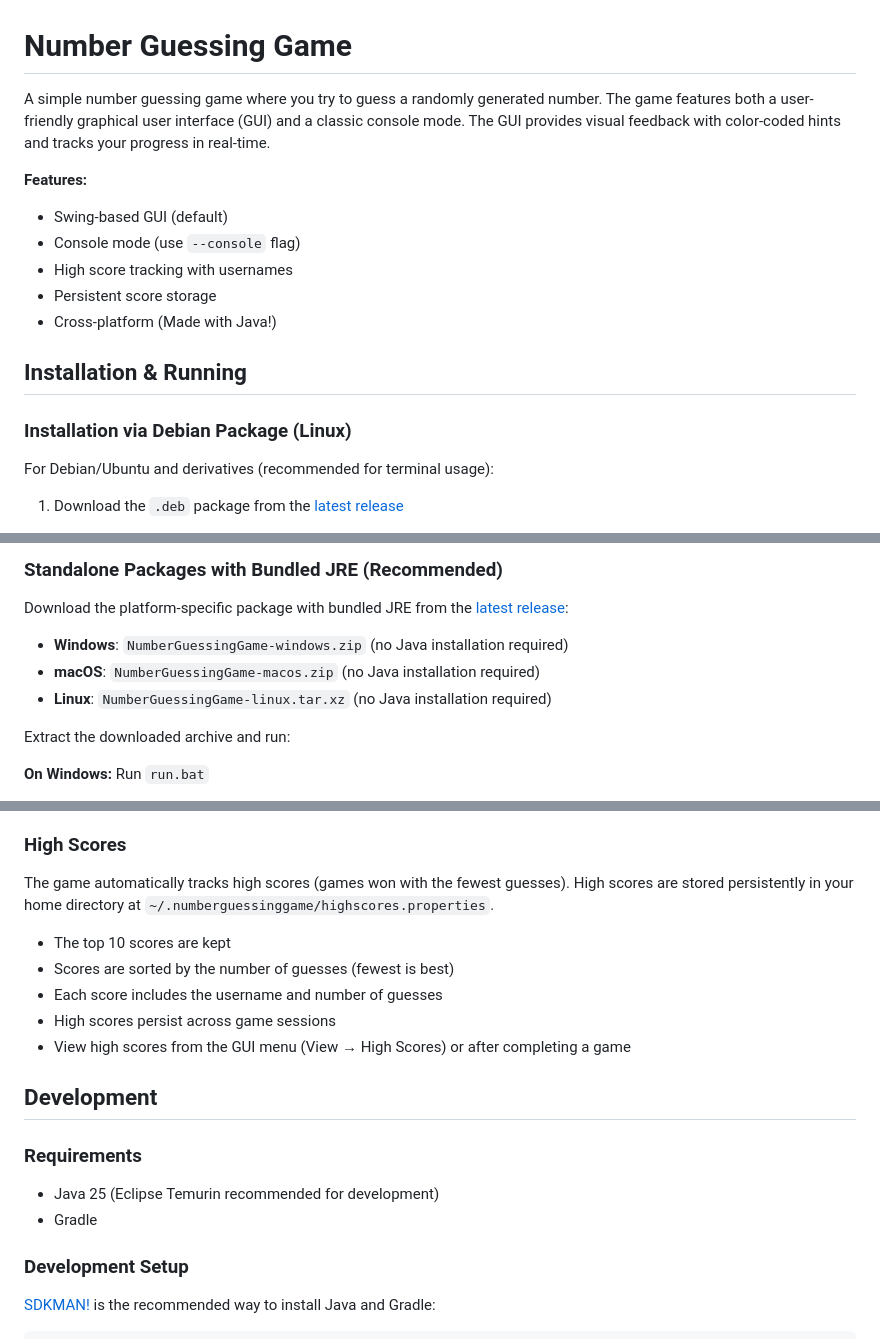
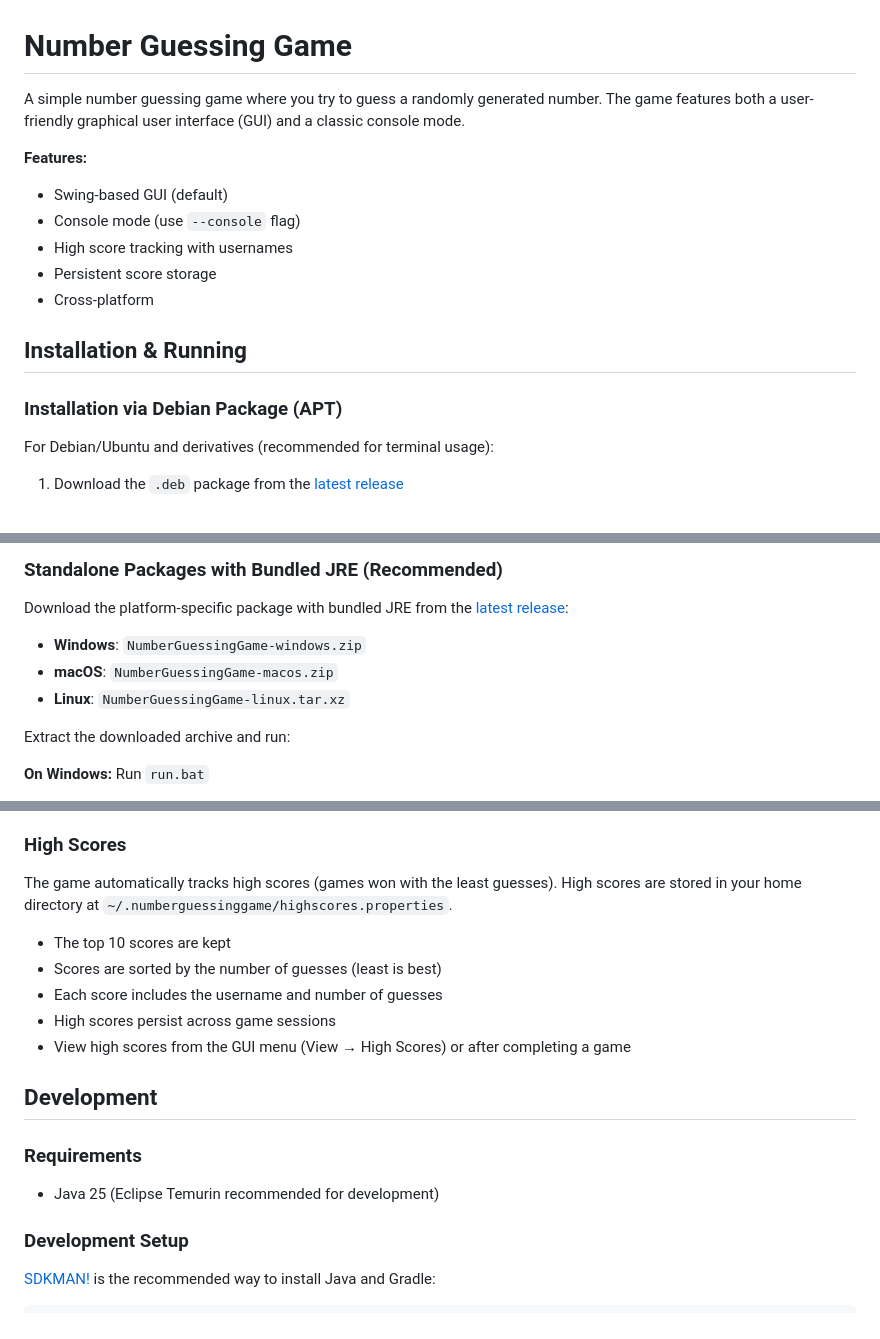
Before and after one commit to Project516/NumberGuessingGame, a Markdown page: README.md, 3 parts joined by grey strips. Rendered like a GitHub page.

```diff
--- a/README.md
+++ b/README.md
@@ -1,17 +1,17 @@
 # Number Guessing Game
 
-A simple number guessing game where you try to guess a randomly generated number. The game features both a user-friendly graphical user interface (GUI) and a classic console mode. The GUI provides visual feedback with color-coded hints and tracks your progress in real-time.
+A simple number guessing game where you try to guess a randomly generated number. The game features both a user-friendly graphical user interface (GUI) and a classic console mode.
 
 **Features:**
 - Swing-based GUI (default)
 - Console mode (use `--console` flag)
 - High score tracking with usernames
 - Persistent score storage
-- Cross-platform (Made with Java!)
+- Cross-platform
 
 ## Installation & Running
 
-### Installation via Debian Package (Linux)
+### Installation via Debian Package (APT)
 
 For Debian/Ubuntu and derivatives (recommended for terminal usage):
 
@@ -45,9 +45,9 @@ sudo apt autoremove -y # Remove dependencies
 
 Download the platform-specific package with bundled JRE from the [latest release](https://github.com/project516/numberguessinggame/releases):
 
-- **Windows**: `NumberGuessingGame-windows.zip` (no Java installation required)
-- **macOS**: `NumberGuessingGame-macos.zip` (no Java installation required)
-- **Linux**: `NumberGuessingGame-linux.tar.xz` (no Java installation required)
+- **Windows**: `NumberGuessingGame-windows.zip`
+- **macOS**: `NumberGuessingGame-macos.zip`
+- **Linux**: `NumberGuessingGame-linux.tar.xz`
 
 Extract the downloaded archive and run:
 
@@ -117,10 +117,10 @@ In console mode:
 
 ### High Scores
 
-The game automatically tracks high scores (games won with the fewest guesses). High scores are stored persistently in your home directory at `~/.numberguessinggame/highscores.properties`.
+The game automatically tracks high scores (games won with the least guesses). High scores are stored in your home directory at `~/.numberguessinggame/highscores.properties`.
 
 - The top 10 scores are kept
-- Scores are sorted by the number of guesses (fewest is best)
+- Scores are sorted by the number of guesses (least is best)
 - Each score includes the username and number of guesses
 - High scores persist across game sessions
 - View high scores from the GUI menu (View → High Scores) or after completing a game
@@ -130,7 +130,6 @@ The game automatically tracks high scores (games won with the fewest guesses). H
 ### Requirements
 
 - Java 25 (Eclipse Temurin recommended for development)
-- Gradle
 
 ### Development Setup
 
```
Also changed, not shown: other parts of README.md (+2 -2 lines).
